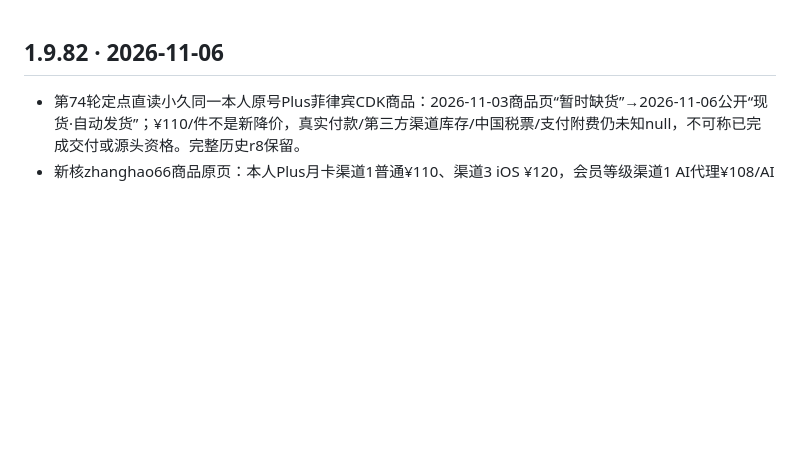
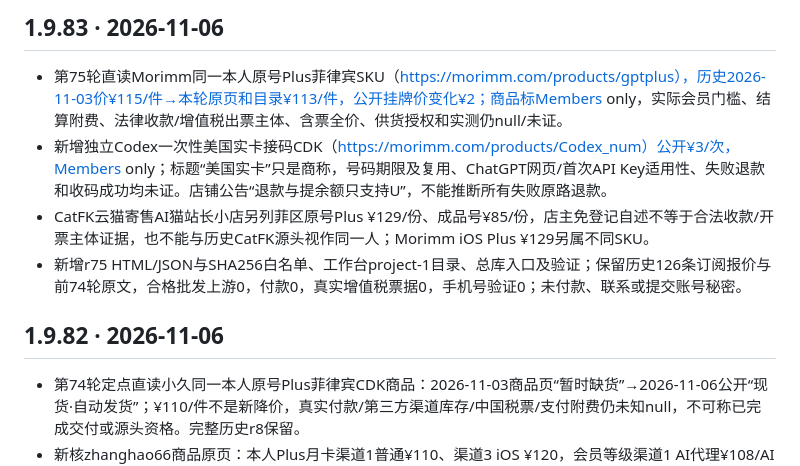
Before and after one commit to 1337816143/MyDotWork, a Markdown page: CHANGELOG.md, the part around the change. Drawn GitHub-style; blank space fills up the shorter version.

Commit message:
research(r75): update CHANGELOG.md

```diff
--- a/CHANGELOG.md
+++ b/CHANGELOG.md
@@ -1,3 +1,10 @@
+## 1.9.83 · 2026-11-06
+
+- 第75轮直读Morimm同一本人原号Plus菲律宾SKU（https://morimm.com/products/gptplus），历史2026-11-03价¥115/件→本轮原页和目录¥113/件，公开挂牌价变化¥2；商品标Members only，实际会员门槛、结算附费、法律收款/增值税出票主体、含票全价、供货授权和实测仍null/未证。
+- 新增独立Codex一次性美国实卡接码CDK（https://morimm.com/products/Codex_num）公开¥3/次，Members only；标题“美国实卡”只是商称，号码期限及复用、ChatGPT网页/首次API Key适用性、失败退款和收码成功均未证。店铺公告“退款与提余额只支持U”，不能推断所有失败原路退款。
+- CatFK云猫寄售AI猫站长小店另列菲区原号Plus ¥129/份、成品号¥85/份，店主免登记自述不等于合法收款/开票主体证据，也不能与历史CatFK源头视作同一人；Morimm iOS Plus ¥129另属不同SKU。
+- 新增r75 HTML/JSON与SHA256白名单、工作台project-1目录、总库入口及验证；保留历史126条订阅报价与前74轮原文，合格批发上游0，付款0，真实增值税票据0，手机号验证0；未付款、联系或提交账号秘密。
+
 ## 1.9.82 · 2026-11-06
 
 - 第74轮定点直读小久同一本人原号Plus菲律宾CDK商品：2026-11-03商品页“暂时缺货”→2026-11-06公开“现货·自动发货”；¥110/件不是新降价，真实付款/第三方渠道库存/中国税票/支付附费仍未知null，不可称已完成交付或源头资格。完整历史r8保留。
```
